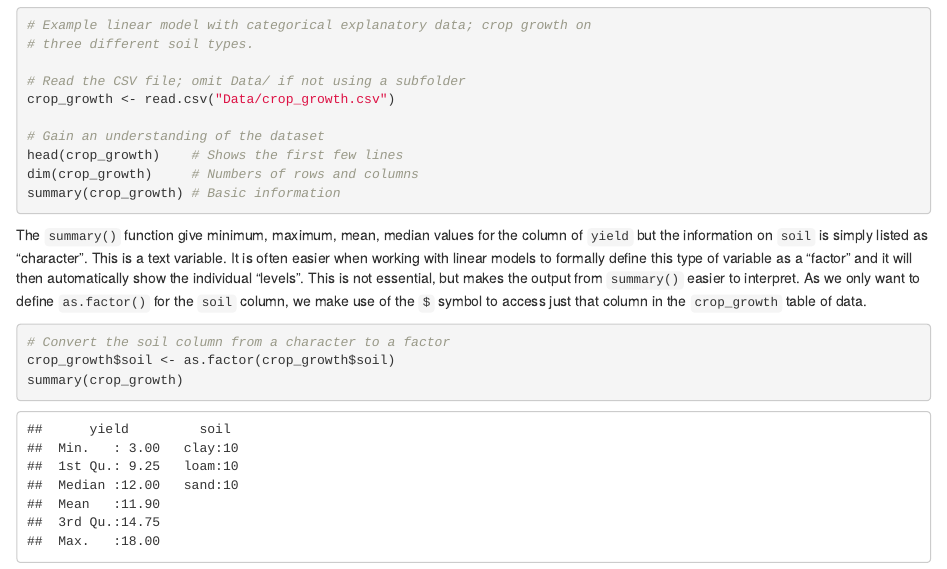
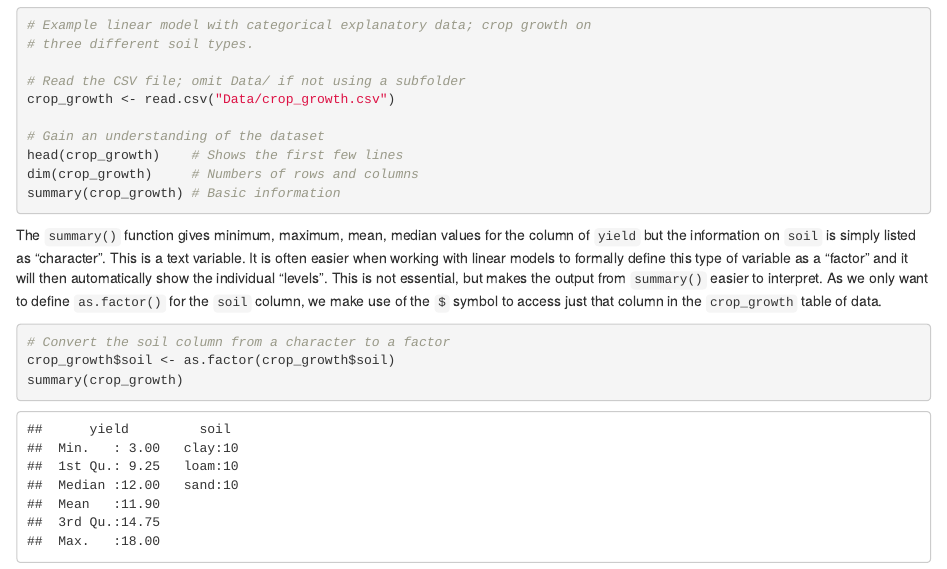
Before and after one commit to rasanderson/NES2303_Practical2, an R Markdown document (Practical2_schedule.Rmd): the page in a window 1100 px wide, from 8420 px down. Rendered offline with R 4.5, knitr and Pandoc, with nearby package versions; some code elsewhere in the file could not run offline.

Commit message:
Issue #22 resolved - typo corrected

````diff
--- a/Practical2_schedule.Rmd
+++ b/Practical2_schedule.Rmd
@@ -367,7 +367,7 @@ crop_growth <- read.csv("Data/crop_growth.csv")
 ```
 
 
-The `summary()` function give minimum, maximum, mean, median values for the column of `yield` but the information on `soil` is simply listed as "character". This is a text variable. It is often easier when working with linear models to formally define this type of variable as a "factor" and it will then automatically show the individual "levels". This is not essential, but makes the output from `summary()` easier to interpret. As we only want to define `as.factor()` for the `soil` column, we make use of the `$` symbol to access just that column in the `crop_growth` table of data.
+The `summary()` function gives minimum, maximum, mean, median values for the column of `yield` but the information on `soil` is simply listed as "character". This is a text variable. It is often easier when working with linear models to formally define this type of variable as a "factor" and it will then automatically show the individual "levels". This is not essential, but makes the output from `summary()` easier to interpret. As we only want to define `as.factor()` for the `soil` column, we make use of the `$` symbol to access just that column in the `crop_growth` table of data.
 
 ```{r}
 # Convert the soil column from a character to a factor
````
